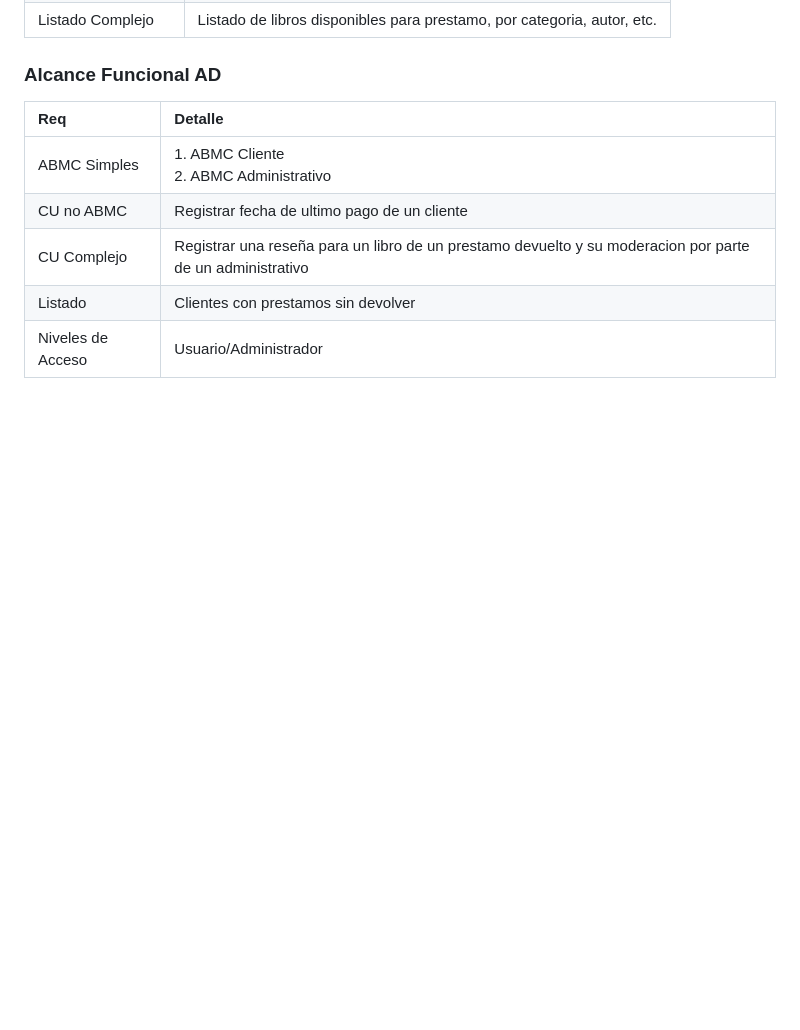
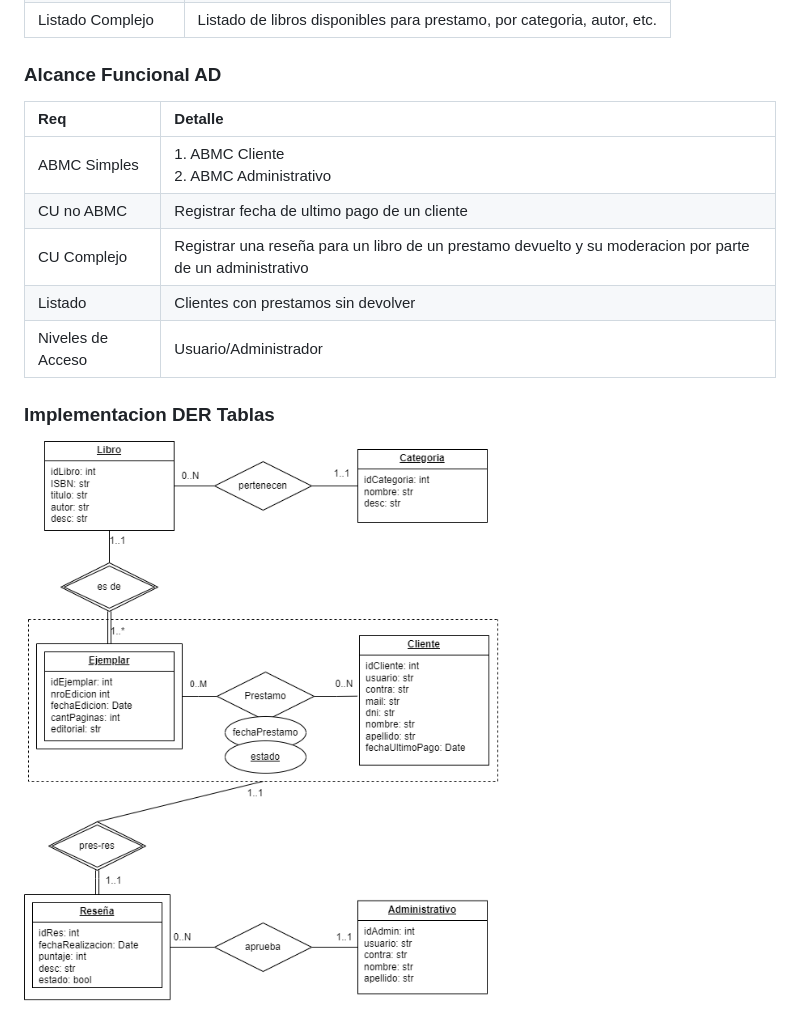
Before and after one commit to Mauro-Dorigoni/JAVA-2024--Electiva, a Markdown page: README.md, the part around the change. Drawn GitHub-style; pictures changed too: TPI/Media/DER.png (added); blank space fills up the shorter version.

Commit message:
Added DER

```diff
--- a/README.md
+++ b/README.md
@@ -39,3 +39,6 @@ Se trata de una simple Biblioteca, donde el cliente podra realizar prestamos de
 |CU Complejo|Registrar una reseña para un libro de un prestamo devuelto y su moderacion por parte de un administrativo|
 |Listado|Clientes con prestamos sin devolver|
 |Niveles de Acceso|Usuario/Administrador|
+
+### Implementacion DER Tablas
+![](TPI/Media/DER.png)
```
